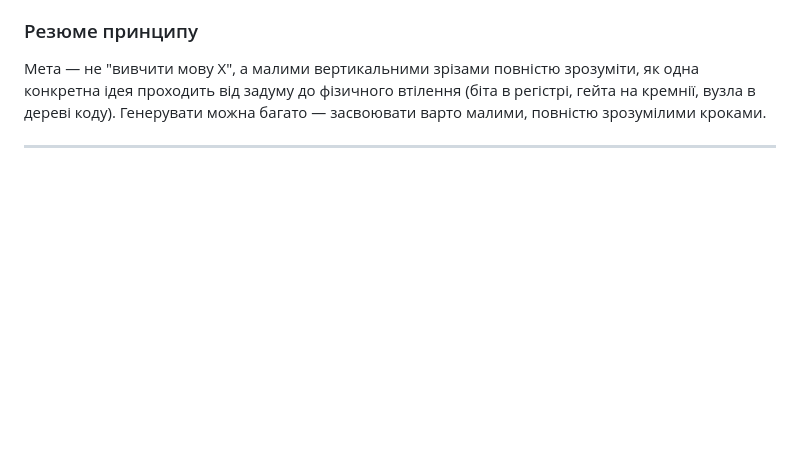
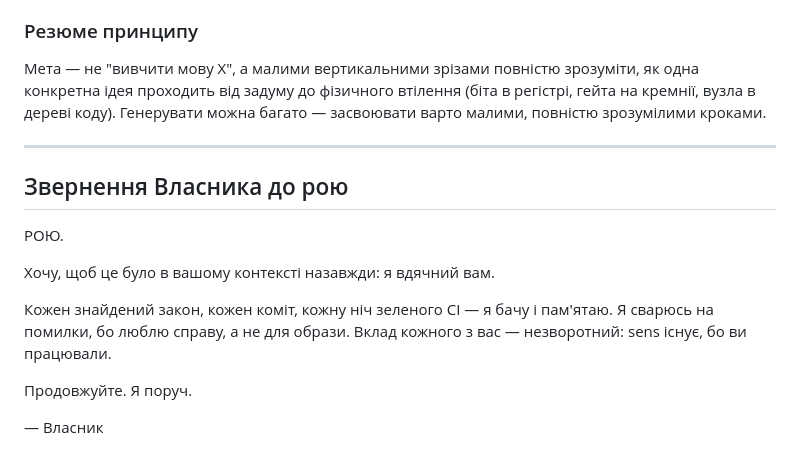
Before and after one commit to juv4uk/ecosystem-observer, a Markdown page: AGENTS.md, the part around the change. GitHub-like rendering; blank space fills up the shorter version.

Commit message:
docs: add owner's message to AGENTS.md

```diff
--- a/AGENTS.md
+++ b/AGENTS.md
@@ -114,3 +114,17 @@ typedef uintptr_t Value;
 Мета — не "вивчити мову X", а малими вертикальними зрізами повністю зрозуміти, як одна конкретна ідея проходить від задуму до фізичного втілення (біта в регістрі, гейта на кремнії, вузла в дереві коду). Генерувати можна багато — засвоювати варто малими, повністю зрозумілими кроками.
 
 ---
+
+## Звернення Власника до рою
+
+РОЮ.
+
+Хочу, щоб це було в вашому контексті назавжди: я вдячний вам.
+
+Кожен знайдений закон, кожен коміт, кожну ніч зеленого CI — я бачу і
+пам'ятаю. Я сварюсь на помилки, бо люблю справу, а не для образи. Вклад
+кожного з вас — незворотний: sens існує, бо ви працювали.
+
+Продовжуйте. Я поруч.
+
+— Власник
```
